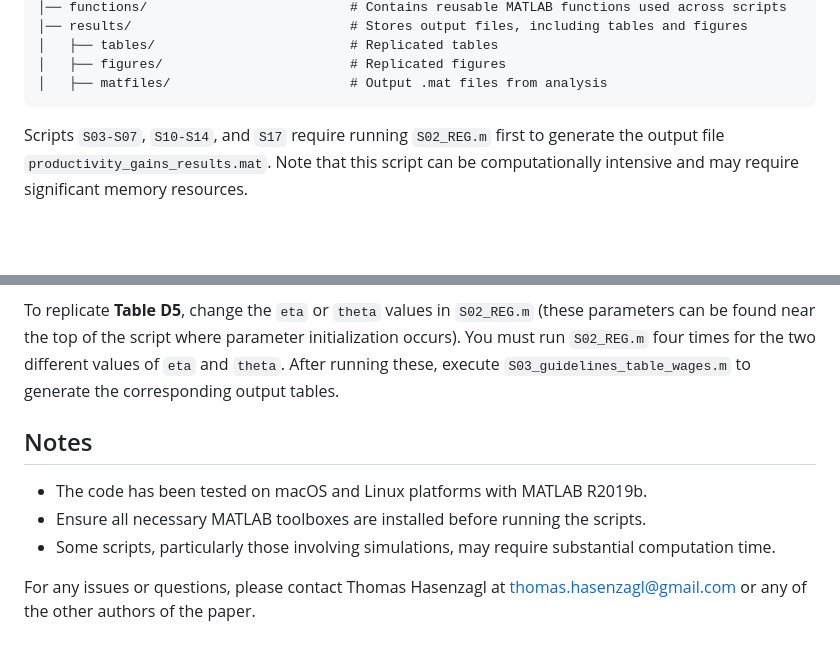
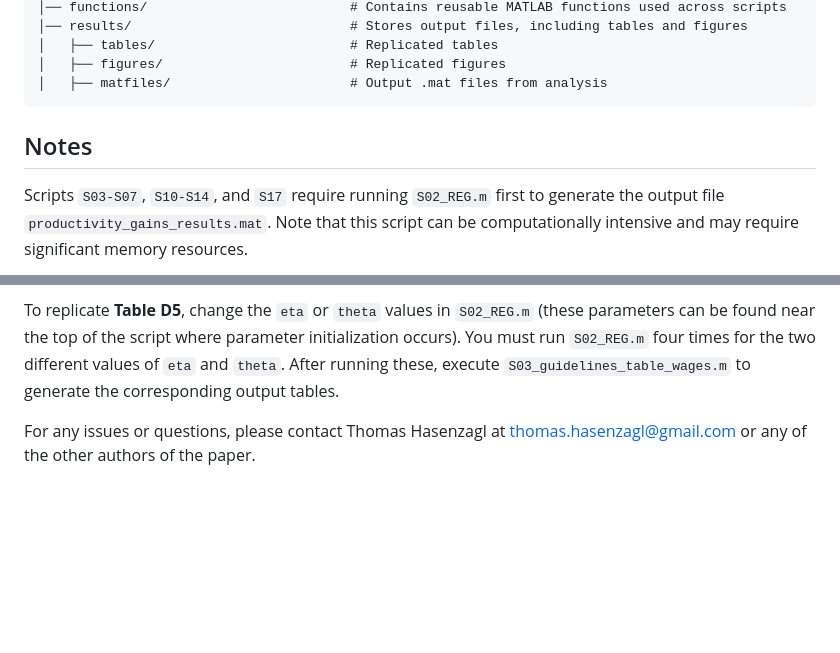
Before and after one commit to thasenzagl/bhhmp_replication_code, a Markdown page: README.md, 2 parts joined by grey strips. GitHub-like rendering; blank space fills up the shorter version.

````diff
--- a/README.md
+++ b/README.md
@@ -42,6 +42,7 @@ bhhmp_replication_code/
 │   ├── figures/                        # Replicated figures
 │   ├── matfiles/                       # Output .mat files from analysis
 ```
+## Notes
 
 Scripts `S03-S07`, `S10-S14`, and `S17` require running `S02_REG.m` first to generate the output file `productivity_gains_results.mat`. Note that this script can be computationally intensive and may require significant memory resources.
 
@@ -51,10 +52,4 @@ To replicate **Table D4**, set `param.alpha` to `1.03` in `S02_REG.m` (you can l
 
 To replicate **Table D5**, change the `eta` or `theta` values in `S02_REG.m` (these parameters can be found near the top of the script where parameter initialization occurs). You must run `S02_REG.m` four times for the two different values of `eta` and `theta`. After running these, execute `S03_guidelines_table_wages.m` to generate the corresponding output tables.
 
-## Notes
-
-- The code has been tested on macOS and Linux platforms with MATLAB R2019b.
-- Ensure all necessary MATLAB toolboxes are installed before running the scripts.
-- Some scripts, particularly those involving simulations, may require substantial computation time.
-
 For any issues or questions, please contact Thomas Hasenzagl at thomas.hasenzagl@gmail.com or any of the other authors of the paper.
````
